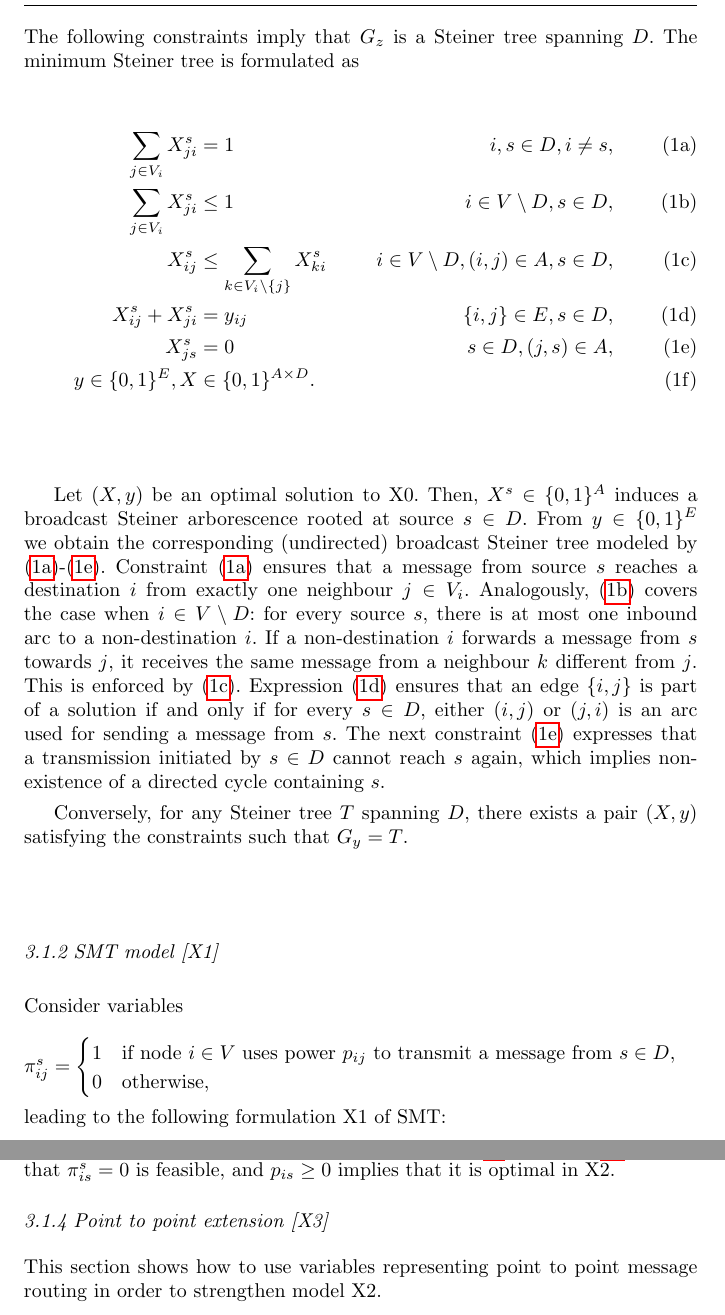
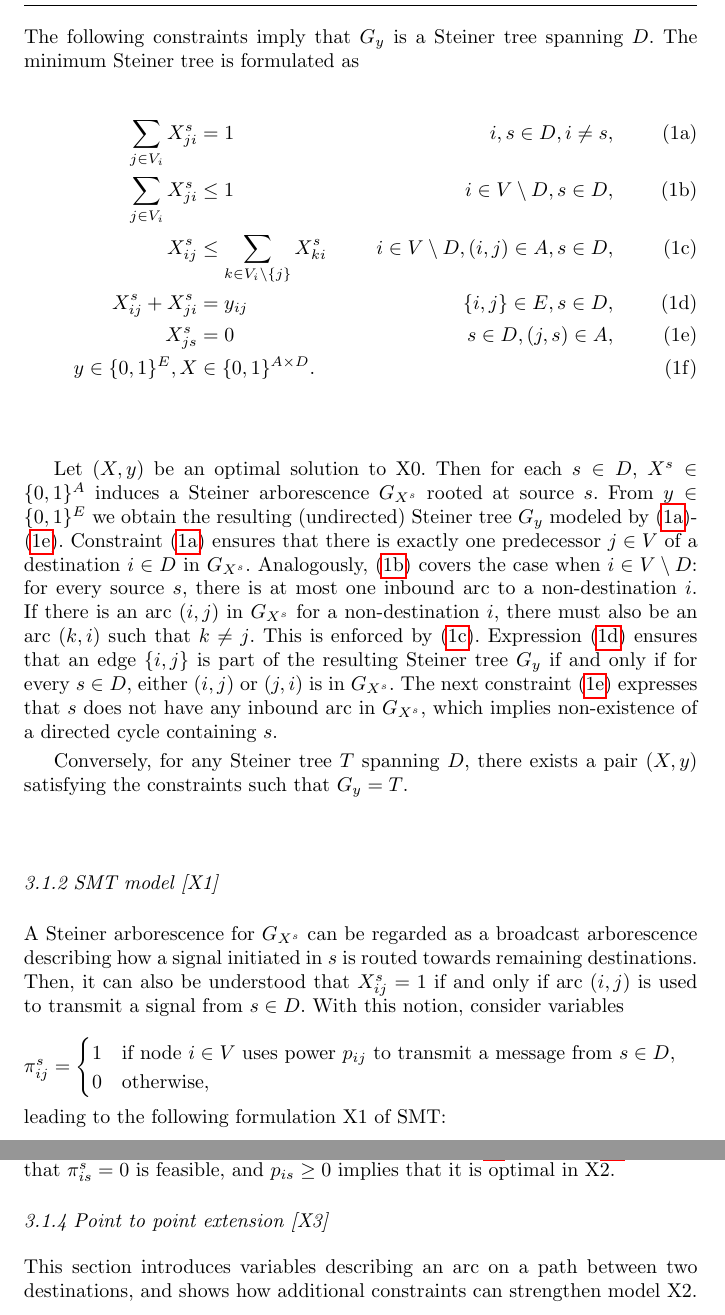
Before and after one commit to czmarikaivanova/jco, a LaTeX paper (main.tex, which reads sec3-milp.tex): two parts of pages 6 and 7 of 19, joined at a grey line, cut so that both start at the same text. Compiled offline with pdfLaTeX.

Commit message:
model X is now explained using graph terminology only, with additional remarks regarding broadcast trees, because they are needed when it comes to \pi variables

```diff
--- a/sec3-milp.tex
+++ b/sec3-milp.tex
@@ -28,7 +28,7 @@ $X^{s}_{ij}=
     0 & \text{otherwise}.
   \end{cases}$
 \newline\newline
-The following constraints imply that $G_z$ is a Steiner tree spanning $D$.
+The following constraints imply that $G_y$ is a Steiner tree spanning $D$.
 The minimum Steiner tree is formulated as
 %%%%%%%%%%%%%%%%%%%%%%%%%%%%%%%%%%%%%%%
 %                                     %
@@ -48,14 +48,14 @@ The minimum Steiner tree is formulated as
 \end{subequations}
 
 Let $(X,y)$ be an optimal solution to X0.
-Then, $X^s\in \{0,1\}^{A}$ induces a broadcast Steiner arborescence rooted at source $s\in D$.
-From $y\in \{0,1\}^E$ we obtain the corresponding (undirected) broadcast Steiner tree modeled by (\ref{con:dd:arrowFromDest})-(\ref{con:dd:startInSource}).
-Constraint (\ref{con:dd:arrowFromDest}) ensures that a message from source $s$ reaches a destination $i$ from exactly one neighbour $j\in V_i$.
+Then for each $s\in D$, $X^s\in \{0,1\}^{A}$ induces a Steiner arborescence $G_{X^s}$ rooted at source $s$.
+From $y\in \{0,1\}^E$ we obtain the resulting (undirected) Steiner tree $G_{y}$ modeled by (\ref{con:dd:arrowFromDest})-(\ref{con:dd:startInSource}).
+Constraint (\ref{con:dd:arrowFromDest}) ensures that there is exactly one predecessor $j\in V$ of a destination $i\in D$ in $G_{X^s}$.
 Analogously, (\ref{con:dd:arrowFromNonDestB}) covers the case when $i \in V\setminus D$: for every source $s$, there is at most one inbound arc to a non-destination $i$.
-If a non-destination $i$ forwards a message from $s$ towards $j$, it receives the same message from a neighbour $k$ different from $j$.
+If there is an arc $(i,j)$ in $G_{X^s}$ for a non-destination $i$, there must also be an arc $(k,i)$ such that $k\neq j$.
 This is enforced by (\ref{con:dd:arrowFromNonDestA}).
-Expression (\ref{con:dd:oneDir}) ensures that an edge $\{i,j\}$ is part of a solution if and only if for every $s\in D$, either $(i,j)$ or $(j,i)$ is an arc used for sending a message from $s$.
-The next constraint (\ref{con:dd:startInSource}) expresses that a transmission initiated by $s\in D$ cannot reach $s$ again, which implies non-existence of a directed cycle containing $s$.
+Expression (\ref{con:dd:oneDir}) ensures that an edge $\{i,j\}$ is part of the resulting Steiner tree $G_{y}$ if and only if for every $s\in D$, either $(i,j)$ or $(j,i)$ is in $G_{X^s}$.
+The next constraint (\ref{con:dd:startInSource}) expresses that $s$ does not have any inbound arc in $G_{X^s}$, which implies non-existence of a directed cycle containing $s$.
 %Note that assuming there is no outgoing arc from a non-destination $j$, (\ref{con:dd:arrowFromNonDestA}) does not prevent $j$ from being a leaf in $G_{\mathbf{X^s}}$.
 %Even though such solutions do not change the objective value of an integral solution, a Steiner tree by definition does not contain Steiner leaves.
 %We therefore disallow them by adding constraint (\ref{con:dd:extraCon}) reducing the set of feasible solutions.
@@ -64,7 +64,9 @@ Conversely, for any Steiner tree $T$ spanning $D$, there exists a pair $(X,y)$ s
 
 \subsubsection{SMT model [X1]}
 
-Consider variables
+A Steiner arborescence for $G_{X^s}$ can be regarded as a broadcast arborescence describing how a signal initiated in $s$ is routed towards remaining destinations.
+Then, it can also be understood that $X_{ij}^s=1$ if and only if arc $(i,j)$ is used to transmit a signal from $s\in D$.
+With this notion, consider variables
 \newline\newline
 $\pi^s_{ij}=
 \begin{cases}
@@ -121,5 +123,5 @@ Index $s$ is excluded from the summation set on the left of (\ref{con:vi:sumYImp
 \subsubsection{Point to point extension [X3]}
 \label{sec:smtx2}
 
-This section shows how to use variables representing point to point message routing in order to strengthen model X2.
+This section introduces variables describing an arc on a path between two destinations, and shows how additional constraints can strengthen model X2.
 
```
Also changed, not shown: jco-draft-new-notation.pdf (deleted), main.tex (renamed from jco-draft-new-notation.tex), sec3-milp.tex (25 more changed lines), 1 other file.
